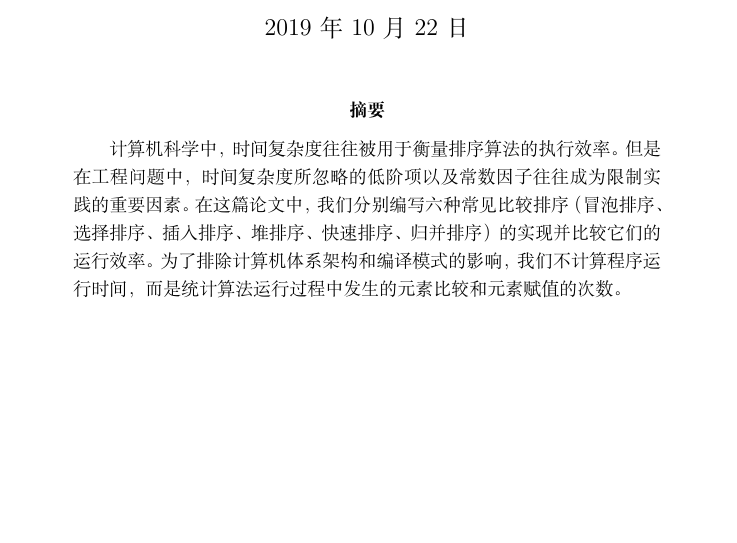
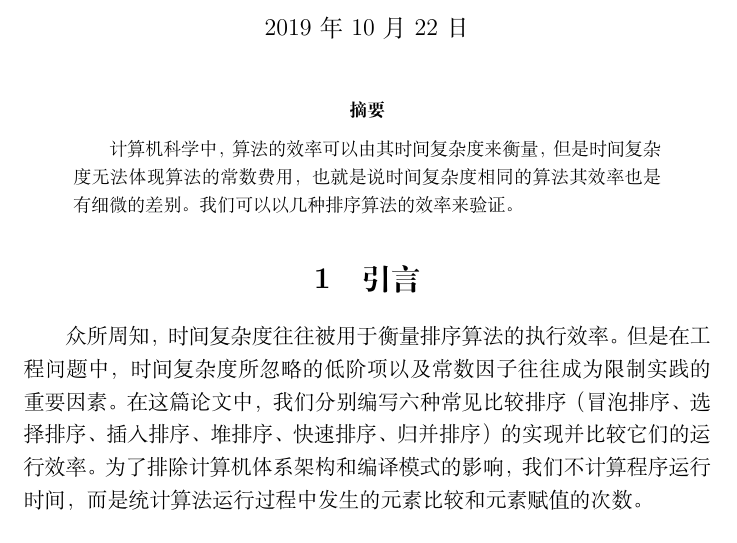
Before and after one commit to ttjibu/Research-Learning, a LaTeX document (article/article.tex): part of page 1 of 5, cut so that both start at the same text, the shorter picture padded with empty space. Compiled offline with XeLaTeX.

Commit message:
Update article.tex

```diff
--- a/article/article.tex
+++ b/article/article.tex
@@ -10,10 +10,14 @@
 \begin{document}
 \maketitle
 \begin{abstract}
-	计算机科学中，时间复杂度往往被用于衡量排序算法的执行效率。但是在工程问题中，时间复杂度所忽略的低阶项以及常数因子往往成为限制实践的重要因素。在这篇论文中，我们分别编写六种常见比较排序（冒泡排序、选择排序、插入排序、堆排序、快速排序、归并排序）的实现并比较它们的运行效率。为了排除计算机体系架构和编译模式的影响，我们不计算程序运行时间，而是统计算法运行过程中发生的元素比较和元素赋值的次数。
+
+计算机科学中，算法的效率可以由其时间复杂度来衡量，但是时间复杂度无法体现算法的常数费用，也就是说时间复杂度相同的算法其效率也是有细微的差别。我们可以以几种排序算法的效率来验证。
+
 \end{abstract}
 
 \section{引言}
+
+众所周知，时间复杂度往往被用于衡量排序算法的执行效率。但是在工程问题中，时间复杂度所忽略的低阶项以及常数因子往往成为限制实践的重要因素。在这篇论文中，我们分别编写六种常见比较排序（冒泡排序、选择排序、插入排序、堆排序、快速排序、归并排序）的实现并比较它们的运行效率。为了排除计算机体系架构和编译模式的影响，我们不计算程序运行时间，而是统计算法运行过程中发生的元素比较和元素赋值的次数。
 
 \paragraph{时间复杂度}
 在计算机科学中，时间复杂度 \cite{cormen1990introduction} 往往被用于衡量一个算法的执行效率。这是一个代表算法输入值的字符串的长度的函数。时间复杂度常用大$O$符号表述，不包括这个函数的低阶项和首项系数。使用这种方式时，时间复杂度可被称为是渐近的，亦即考察输入值大小趋近无穷时的情况。解决同一个问题，时间复杂度越低，该算法效率越高。算法的时间复杂度忽略了所有的低阶项和常数时间，因此只能定性描述算法的运行效率。但是，在工程问题中，算法的常数时间往往对最终的效果有明显的影响。因此，横向对比不同排序算法的实际运行效率很有必要。
```
